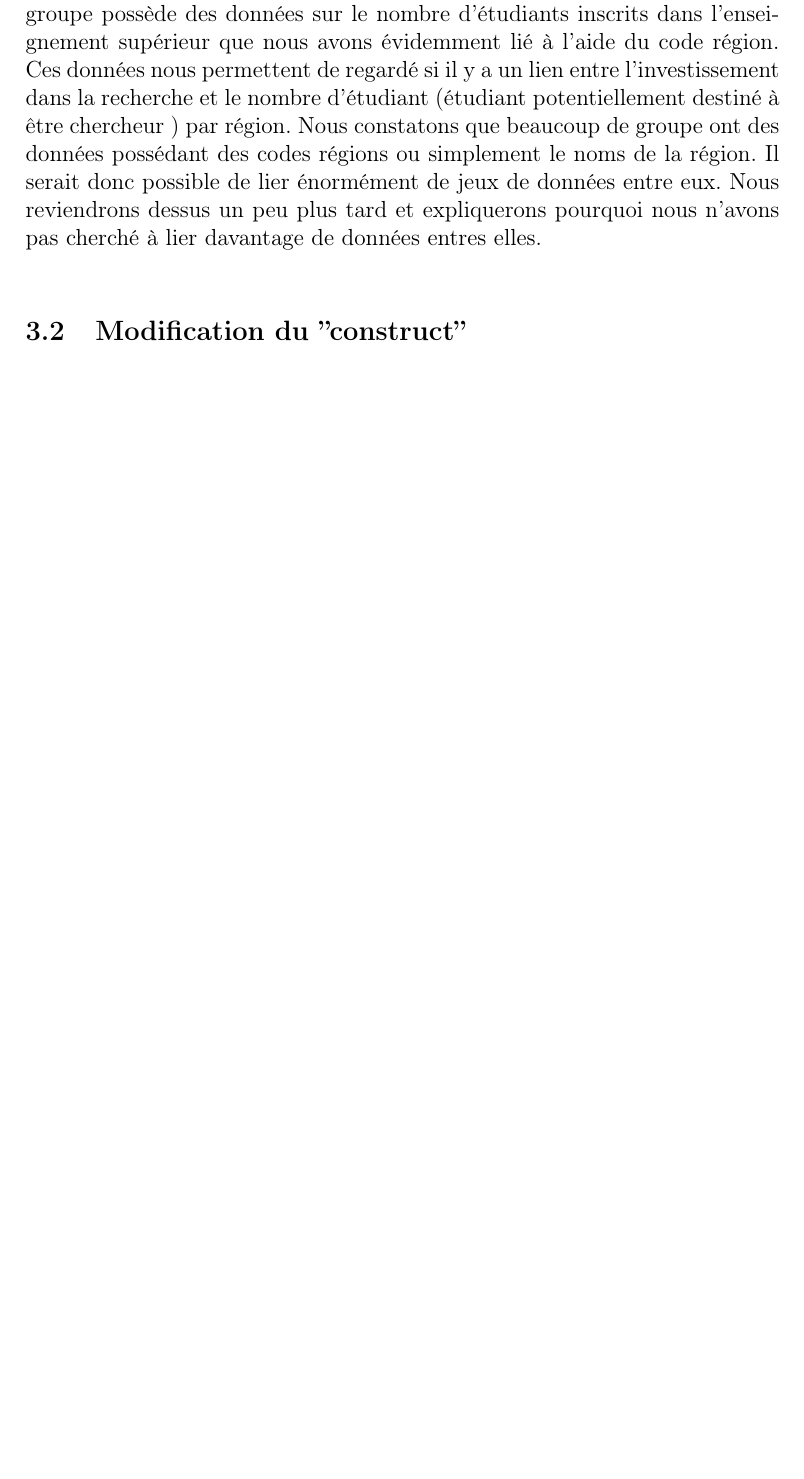
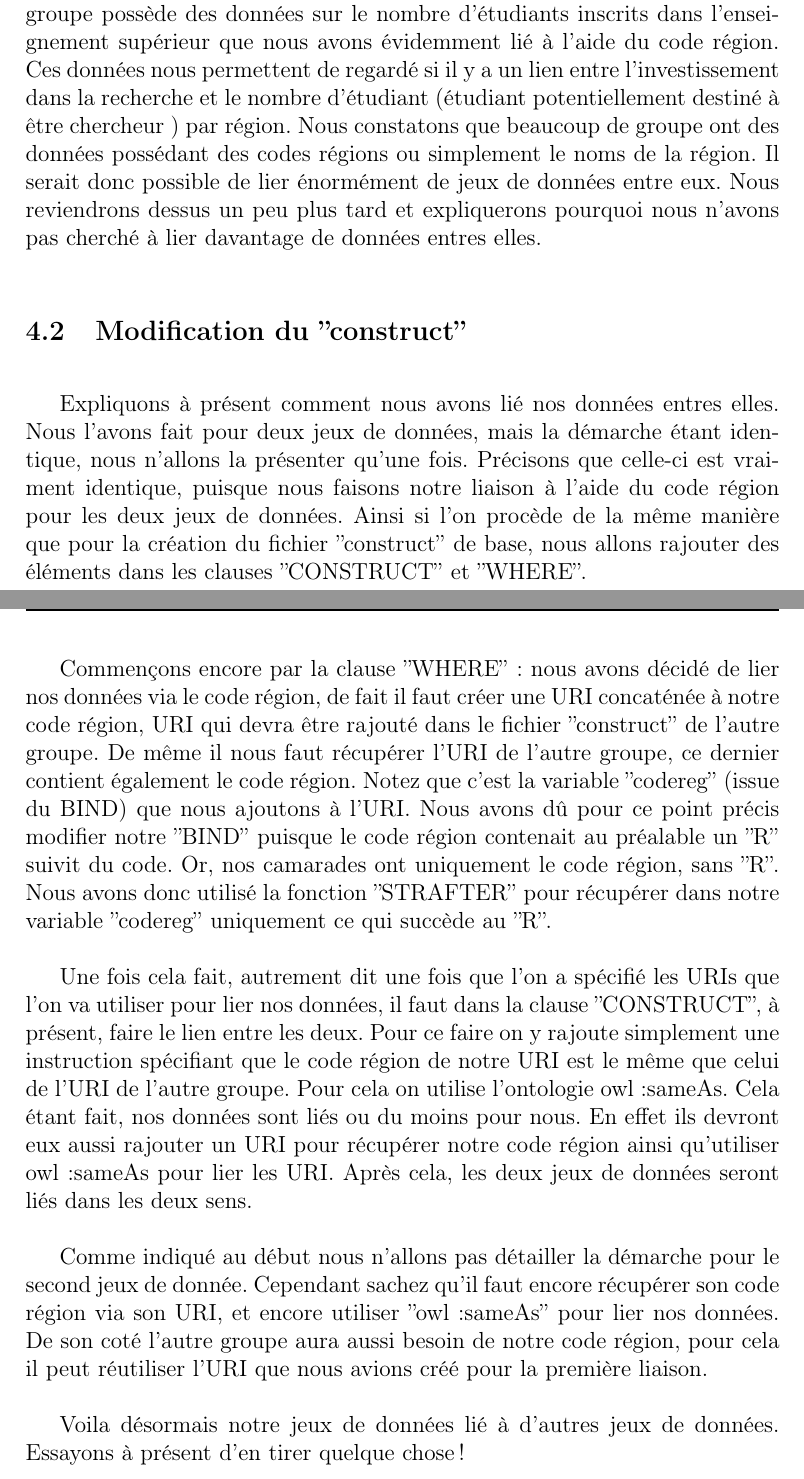
Before and after one commit to demeph/WebSemantic_projet, a LaTeX document (rapport/Rapport_Web_Semantic_COUILLEROT_MAHIER_PHALAVANDISHVILI.tex): part of page 6 of 7 before the commit and two parts of pages 6 and 7 of 9 after it, the two joined at a grey line, cut so that both start at the same text, the shorter picture padded with empty space. Compiled offline with pdfLaTeX.

Commit message:
modif rapport

```diff
--- a/rapport/Rapport_Web_Semantic_COUILLEROT_MAHIER_PHALAVANDISHVILI.tex
+++ b/rapport/Rapport_Web_Semantic_COUILLEROT_MAHIER_PHALAVANDISHVILI.tex
@@ -122,10 +130,15 @@
 
 			\vspace{0.5cm}
 
+			Expliquons à présent comment nous avons lié nos données entres elles. Nous l'avons fait pour deux jeux de données, mais la démarche étant identique, nous n'allons la présenter  qu'une fois. Précisons que celle-ci est vraiment identique, puisque nous faisons notre liaison à l'aide du code région pour les deux jeux de données. Ainsi si l'on procède de la même manière que pour la création du fichier ''construct'' de base, nous allons rajouter des éléments dans les clauses ''CONSTRUCT'' et ''WHERE''.  \\
 
+			\indent Commençons encore par la clause ''WHERE'' : nous avons décidé de lier nos données via le code région, de fait il faut créer une URI concaténée à notre code région, URI qui devra être rajouté dans le fichier ''construct'' de l'autre groupe. De même il nous faut récupérer l'URI de l'autre groupe, ce dernier contient également le code région. Notez que c'est la variable ''codereg'' (issue du BIND) que nous ajoutons à l'URI. Nous avons dû pour ce point précis modifier notre ''BIND'' puisque le code région contenait au préalable un ''R'' suivit du code. Or, nos camarades ont uniquement le code région, sans ''R''. Nous avons donc utilisé la fonction ''STRAFTER'' pour récupérer dans notre variable ''codereg'' uniquement ce qui succède au ''R''. \\
 
+			\indent Une fois cela fait, autrement dit une fois que l'on a spécifié les URIs que l'on va utiliser pour lier nos données, il faut dans la clause ''CONSTRUCT'', à présent, faire le lien entre les deux. Pour ce faire on y rajoute simplement une instruction spécifiant que le code région de notre URI est le même que celui de l'URI de l'autre groupe. Pour cela on utilise l'ontologie owl:sameAs. Cela étant fait, nos données sont liés ou du moins pour nous. En effet ils devront eux aussi rajouter un URI pour récupérer notre code région  ainsi qu'utiliser owl:sameAs pour lier les URI. Après cela, les deux jeux de données seront liés dans les deux sens. \\
 
+			\indent Comme indiqué au début nous n'allons pas détailler la démarche pour le second jeux de donnée. Cependant sachez qu'il faut encore récupérer son code région via son URI, et encore utiliser ''owl:sameAs'' pour lier nos données. De son coté l'autre groupe aura aussi besoin de notre code région, pour cela il peut réutiliser l'URI que nous avions créé pour la première liaison. \\
 
+			\indent Voila désormais notre jeux de données lié à d'autres jeux de données. Essayons à présent d'en tirer quelque chose !
 
 			\vspace{0.5cm}
 
```
Also changed, not shown: rapport/Rapport_Web_Semantic_COUILLEROT_MAHIER_PHALAVANDISHVILI.pdf, rapport/Rapport_Web_Semantic_COUILLEROT_MAHIER_PHALAVANDISHVILI.tex (12 more changed lines), 5 other files.
